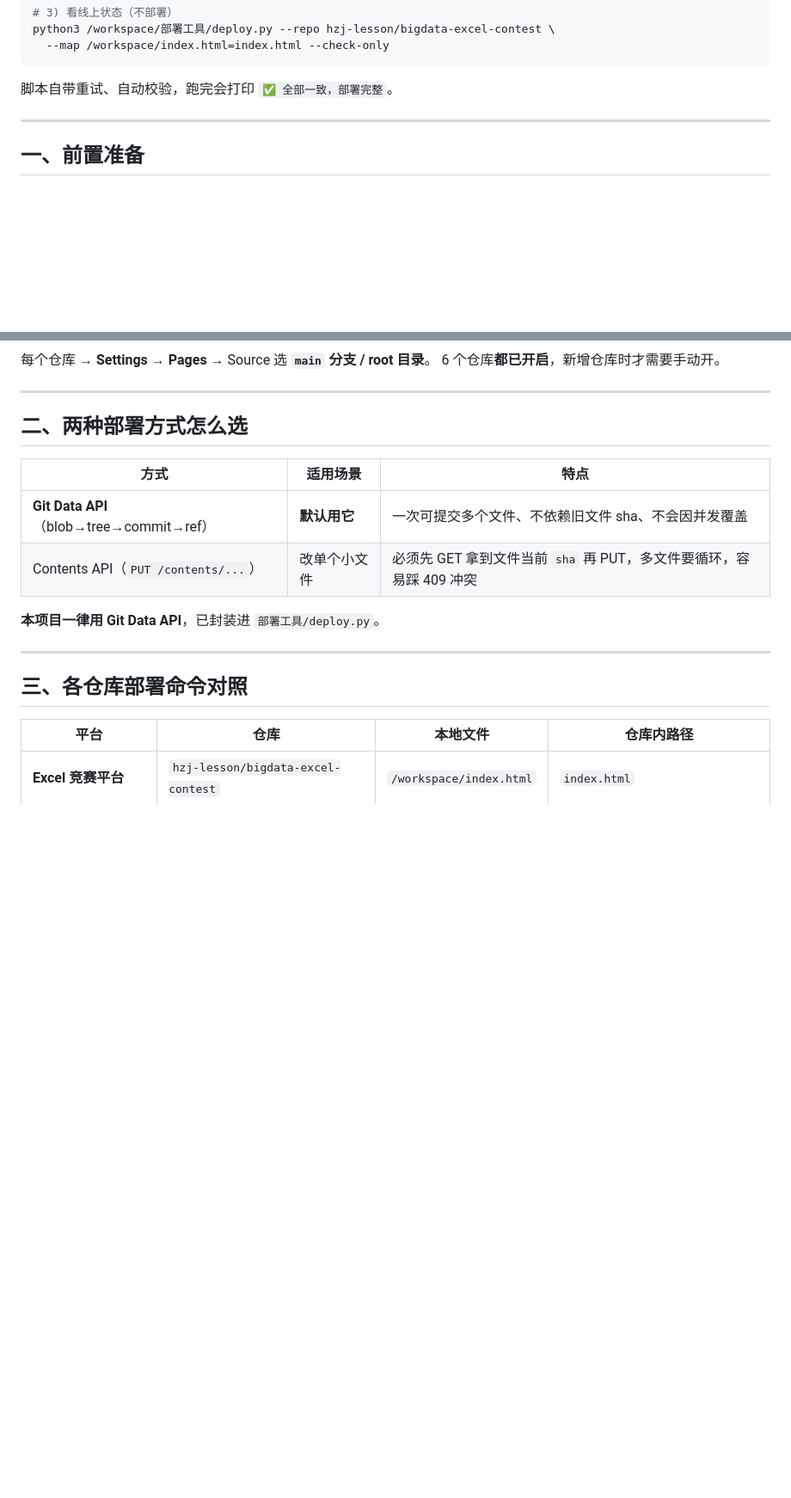
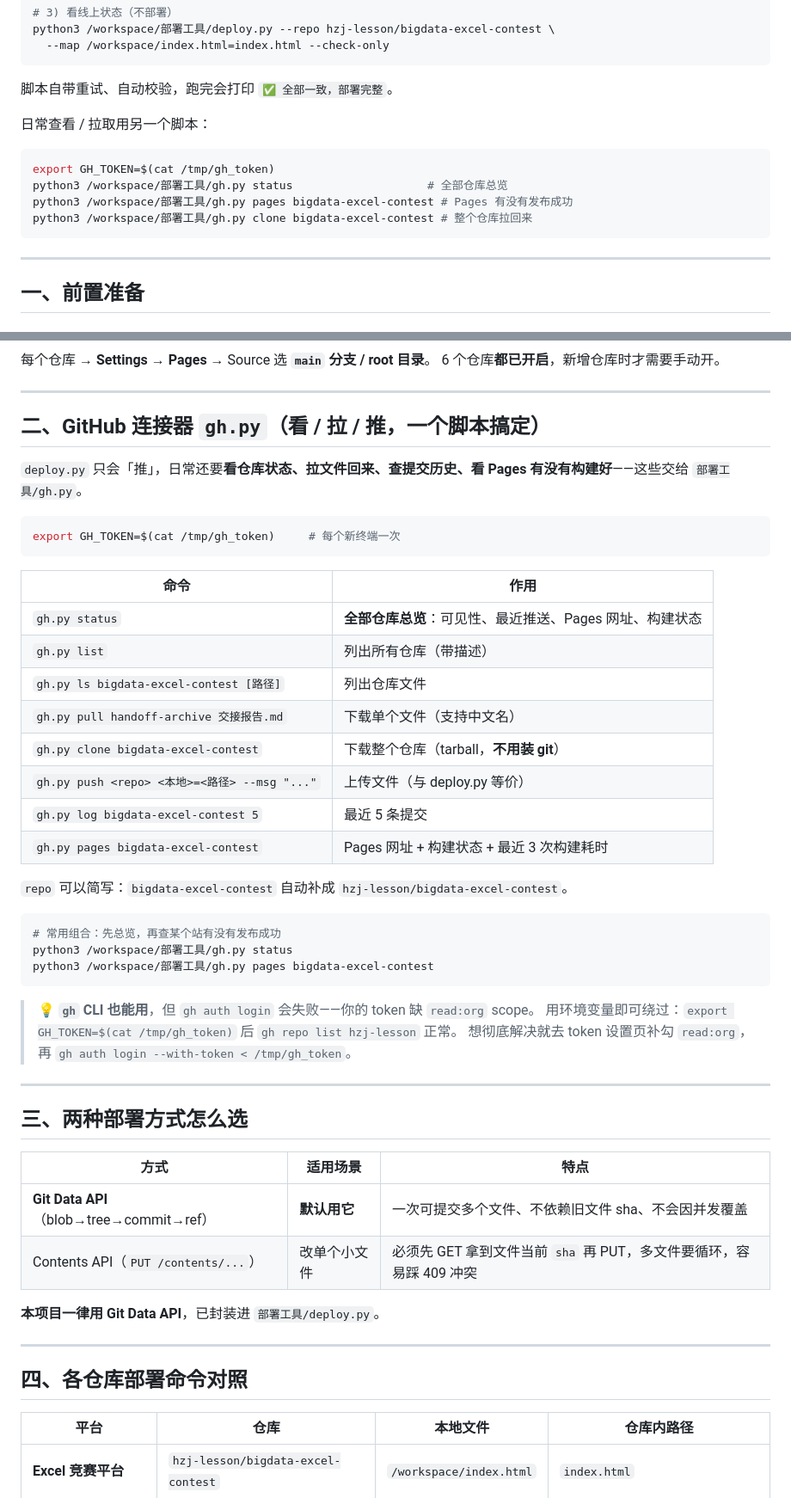
Before and after one commit to hzj-lesson/handoff-archive, a Markdown page: 部署操作指南.md, 2 parts joined by grey strips. Shown at 86% size. Rendered like a GitHub page; blank space fills up the shorter version.

Commit message:
docs: 指南新增 gh.py 连接器章节（含 gh auth login 缺 read:org scope 的说明）

````diff
--- a/部署操作指南.md
+++ b/部署操作指南.md
@@ -21,6 +21,14 @@ python3 /workspace/部署工具/deploy.py --repo hzj-lesson/bigdata-excel-contes
   --map /workspace/index.html=index.html --check-only
 ```
 脚本自带重试、自动校验，跑完会打印 `✅ 全部一致，部署完整`。
+
+日常查看 / 拉取用另一个脚本：
+```bash
+export GH_TOKEN=$(cat /tmp/gh_token)
+python3 /workspace/部署工具/gh.py status                    # 全部仓库总览
+python3 /workspace/部署工具/gh.py pages bigdata-excel-contest # Pages 有没有发布成功
+python3 /workspace/部署工具/gh.py clone bigdata-excel-contest # 整个仓库拉回来
+```
 
 ---
 
@@ -52,7 +60,40 @@ chmod 600 /tmp/gh_token
 
 ---
 
-## 二、两种部署方式怎么选
+## 二、GitHub 连接器 `gh.py`（看 / 拉 / 推，一个脚本搞定）
+
+`deploy.py` 只会「推」，日常还要**看仓库状态、拉文件回来、查提交历史、看 Pages 有没有构建好**——这些交给 `部署工具/gh.py`。
+
+```bash
+export GH_TOKEN=$(cat /tmp/gh_token)     # 每个新终端一次
+```
+
+| 命令 | 作用 |
+|---|---|
+| `gh.py status` | **全部仓库总览**：可见性、最近推送、Pages 网址、构建状态 |
+| `gh.py list` | 列出所有仓库（带描述） |
+| `gh.py ls bigdata-excel-contest [路径]` | 列出仓库文件 |
+| `gh.py pull handoff-archive 交接报告.md` | 下载单个文件（支持中文名） |
+| `gh.py clone bigdata-excel-contest` | 下载整个仓库（tarball，**不用装 git**） |
+| `gh.py push <repo> <本地>=<路径> --msg "..."` | 上传文件（与 deploy.py 等价） |
+| `gh.py log bigdata-excel-contest 5` | 最近 5 条提交 |
+| `gh.py pages bigdata-excel-contest` | Pages 网址 + 构建状态 + 最近 3 次构建耗时 |
+
+`repo` 可以简写：`bigdata-excel-contest` 自动补成 `hzj-lesson/bigdata-excel-contest`。
+
+```bash
+# 常用组合：先总览，再查某个站有没有发布成功
+python3 /workspace/部署工具/gh.py status
+python3 /workspace/部署工具/gh.py pages bigdata-excel-contest
+```
+
+> 💡 **`gh` CLI 也能用**，但 `gh auth login` 会失败——你的 token 缺 `read:org` scope。
+> 用环境变量即可绕过：`export GH_TOKEN=$(cat /tmp/gh_token)` 后 `gh repo list hzj-lesson` 正常。
+> 想彻底解决就去 token 设置页补勾 `read:org`，再 `gh auth login --with-token < /tmp/gh_token`。
+
+---
+
+## 三、两种部署方式怎么选
 
 | 方式 | 适用场景 | 特点 |
 |---|---|---|
@@ -63,7 +104,7 @@ chmod 600 /tmp/gh_token
 
 ---
 
-## 三、各仓库部署命令对照
+## 四、各仓库部署命令对照
 
 | 平台 | 仓库 | 本地文件 | 仓库内路径 |
 |---|---|---|---|
````
Also changed, not shown: other parts of 部署操作指南.md (+11 -10 lines), 交接报告.md (+1 -0 lines).
